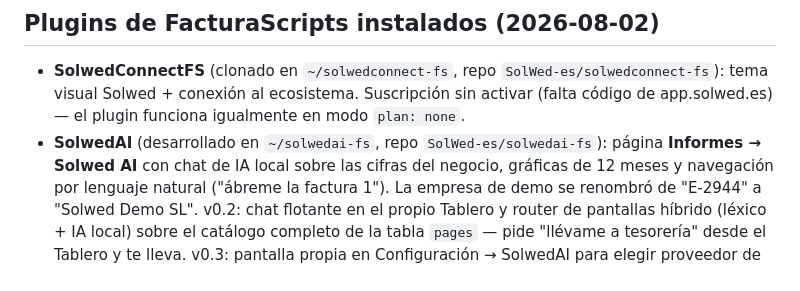
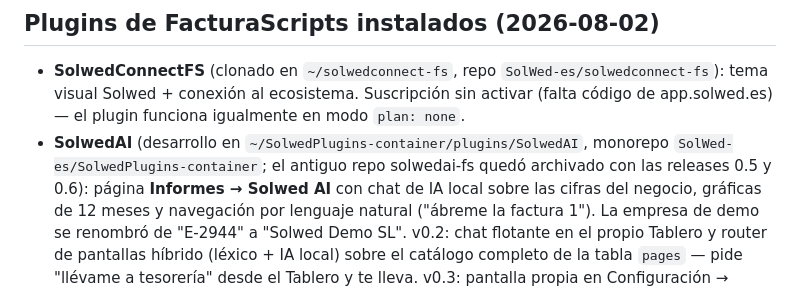
Before and after one commit to SolWed-es/SolwedOS, a Markdown page: demo-machine/README.md, the part around the change. Rendered like a GitHub page.

Commit message:
Máquina de demo: desarrollo de SolwedAI consolidado en SolwedPlugins-container
Co-Authored-By: Claude Fable 5 <noreply@anthropic.com>

```diff
--- a/demo-machine/README.md
+++ b/demo-machine/README.md
@@ -63,7 +63,9 @@ en el propio equipo, sin internet.
   `SolWed-es/solwedconnect-fs`): tema visual Solwed + conexión al ecosistema.
   Suscripción sin activar (falta código de app.solwed.es) — el plugin funciona
   igualmente en modo `plan: none`.
-- **SolwedAI** (desarrollado en `~/solwedai-fs`, repo `SolWed-es/solwedai-fs`):
+- **SolwedAI** (desarrollo en `~/SolwedPlugins-container/plugins/SolwedAI`,
+  monorepo `SolWed-es/SolwedPlugins-container`; el antiguo repo solwedai-fs
+  quedó archivado con las releases 0.5 y 0.6):
   página **Informes → Solwed AI** con chat de IA local sobre las cifras del
   negocio, gráficas de 12 meses y navegación por lenguaje natural ("ábreme la
   factura 1"). La empresa de demo se renombró de "E-2944" a "Solwed Demo SL".
```
